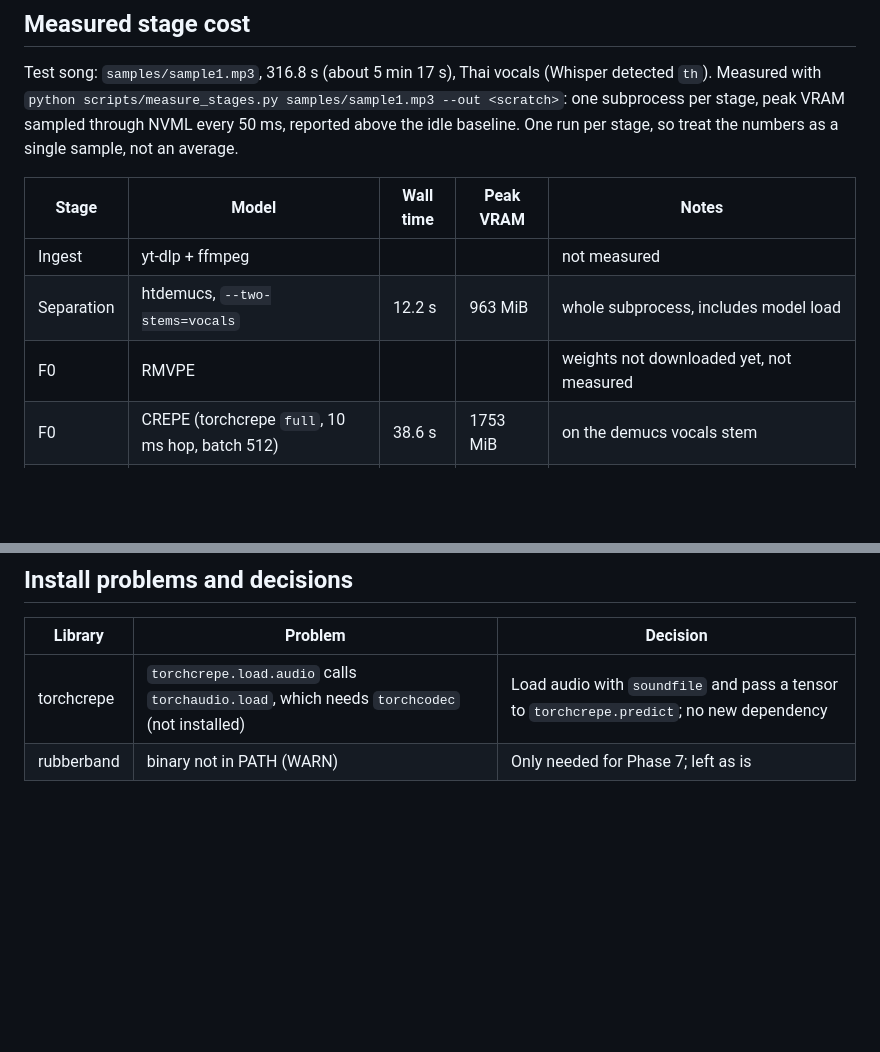
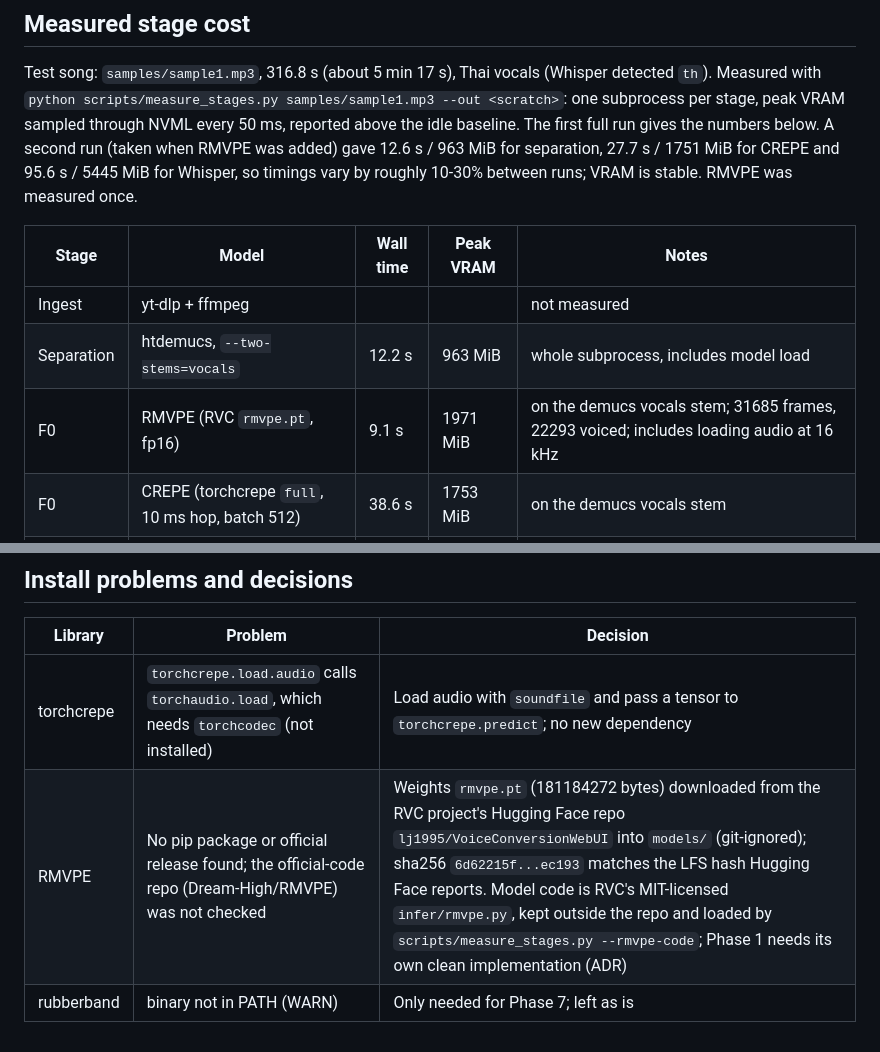
Before and after one commit to Graceiscoming/gracenote, a Markdown page: docs/PHASE0_REPORT.md, 2 parts joined by grey strips. Drawn GitHub-style; blank space fills up the shorter version.

Commit message:
docs: record RMVPE cost and weights provenance

```diff
--- a/docs/PHASE0_REPORT.md
+++ b/docs/PHASE0_REPORT.md
@@ -47,13 +47,13 @@ All required checks passed.
 Test song: `samples/sample1.mp3`, 316.8 s (about 5 min 17 s), Thai vocals (Whisper detected `th`).
 Measured with `python scripts/measure_stages.py samples/sample1.mp3 --out <scratch>`: one subprocess
 per stage, peak VRAM sampled through NVML every 50 ms, reported above the idle baseline.
-One run per stage, so treat the numbers as a single sample, not an average.
+The first full run gives the numbers below. A second run (taken when RMVPE was added) gave 12.6 s / 963 MiB for separation, 27.7 s / 1751 MiB for CREPE and 95.6 s / 5445 MiB for Whisper, so timings vary by roughly 10-30% between runs; VRAM is stable. RMVPE was measured once.
 
 | Stage | Model | Wall time | Peak VRAM | Notes |
 |---|---|---|---|---|
 | Ingest | yt-dlp + ffmpeg | | | not measured |
 | Separation | htdemucs, `--two-stems=vocals` | 12.2 s | 963 MiB | whole subprocess, includes model load |
-| F0 | RMVPE | | | weights not downloaded yet, not measured |
+| F0 | RMVPE (RVC `rmvpe.pt`, fp16) | 9.1 s | 1971 MiB | on the demucs vocals stem; 31685 frames, 22293 voiced; includes loading audio at 16 kHz |
 | F0 | CREPE (torchcrepe `full`, 10 ms hop, batch 512) | 38.6 s | 1753 MiB | on the demucs vocals stem |
 | Lyrics | faster-whisper large-v3, float16, word timestamps | 79.8 s | 5446 MiB | whole subprocess, includes loading the cached model; 1038 words |
 | Beat | beat_this | | | not measured |
@@ -68,4 +68,5 @@ stages run one after another and each stays under the 8 GB budget, so the sequen
 | Library | Problem | Decision |
 |---|---|---|
 | torchcrepe | `torchcrepe.load.audio` calls `torchaudio.load`, which needs `torchcodec` (not installed) | Load audio with `soundfile` and pass a tensor to `torchcrepe.predict`; no new dependency |
+| RMVPE | No pip package or official release found; the official-code repo (Dream-High/RMVPE) was not checked | Weights `rmvpe.pt` (181184272 bytes) downloaded from the RVC project's Hugging Face repo `lj1995/VoiceConversionWebUI` into `models/` (git-ignored); sha256 `6d62215f...ec193` matches the LFS hash Hugging Face reports. Model code is RVC's MIT-licensed `infer/rmvpe.py`, kept outside the repo and loaded by `scripts/measure_stages.py --rmvpe-code`; Phase 1 needs its own clean implementation (ADR) |
 | rubberband | binary not in PATH (WARN) | Only needed for Phase 7; left as is |
```
